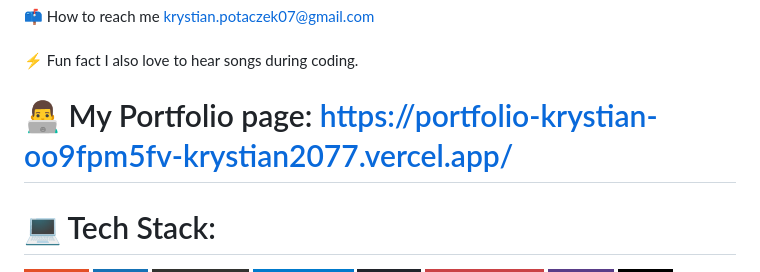
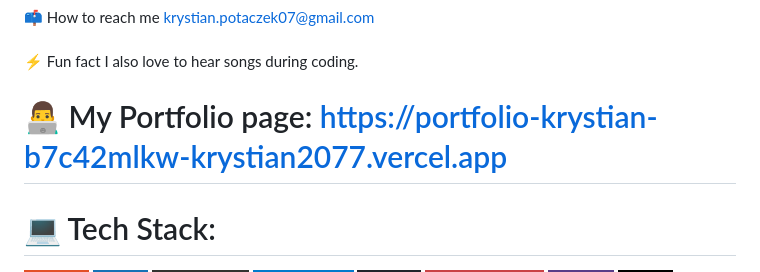
Before and after one commit to krystian2077/krystian2077, a Markdown page: README.md, the part around the change. Rendered like a GitHub page; badges without logos.

```diff
--- a/README.md
+++ b/README.md
@@ -9,7 +9,7 @@
 
 </br>
 
-# 👨‍💻 My Portfolio page: https://portfolio-krystian-oo9fpm5fv-krystian2077.vercel.app/
+# 👨‍💻 My Portfolio page: https://portfolio-krystian-b7c42mlkw-krystian2077.vercel.app
 
 
 </br>
```
